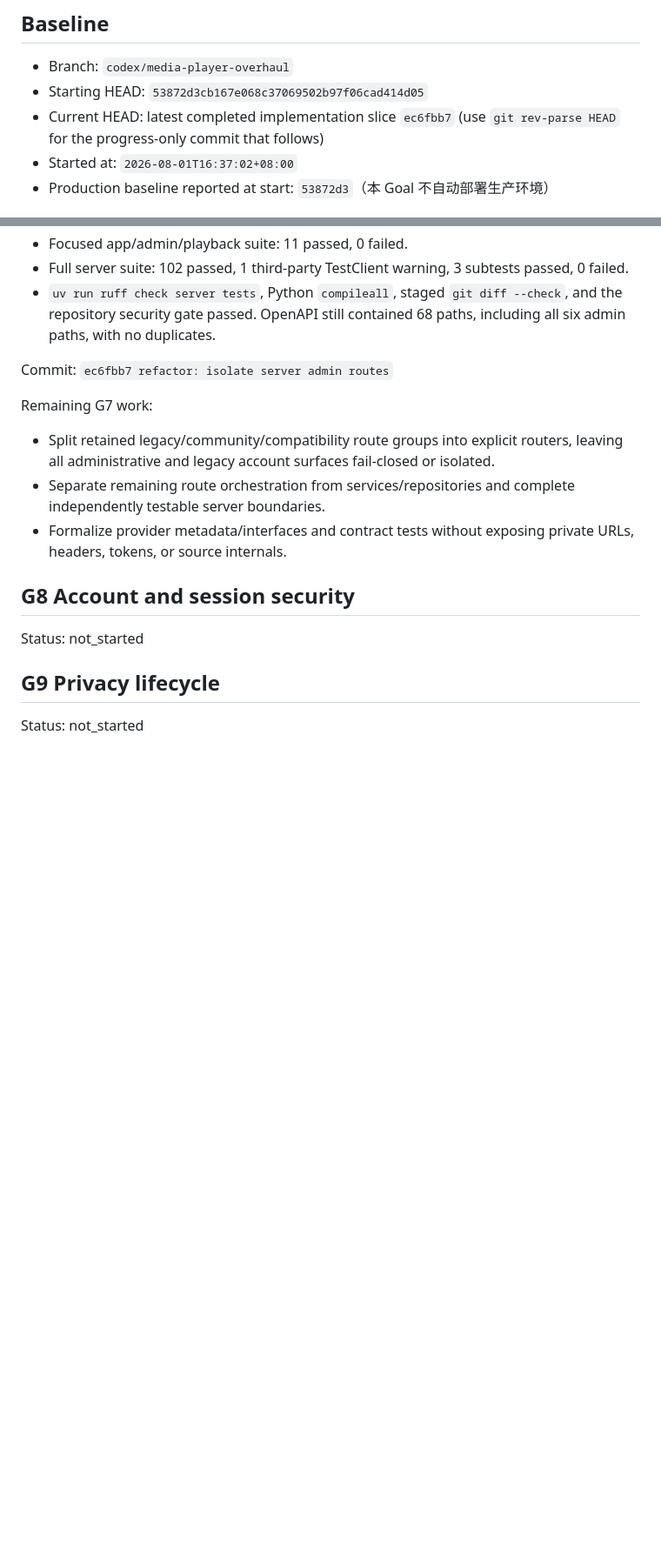
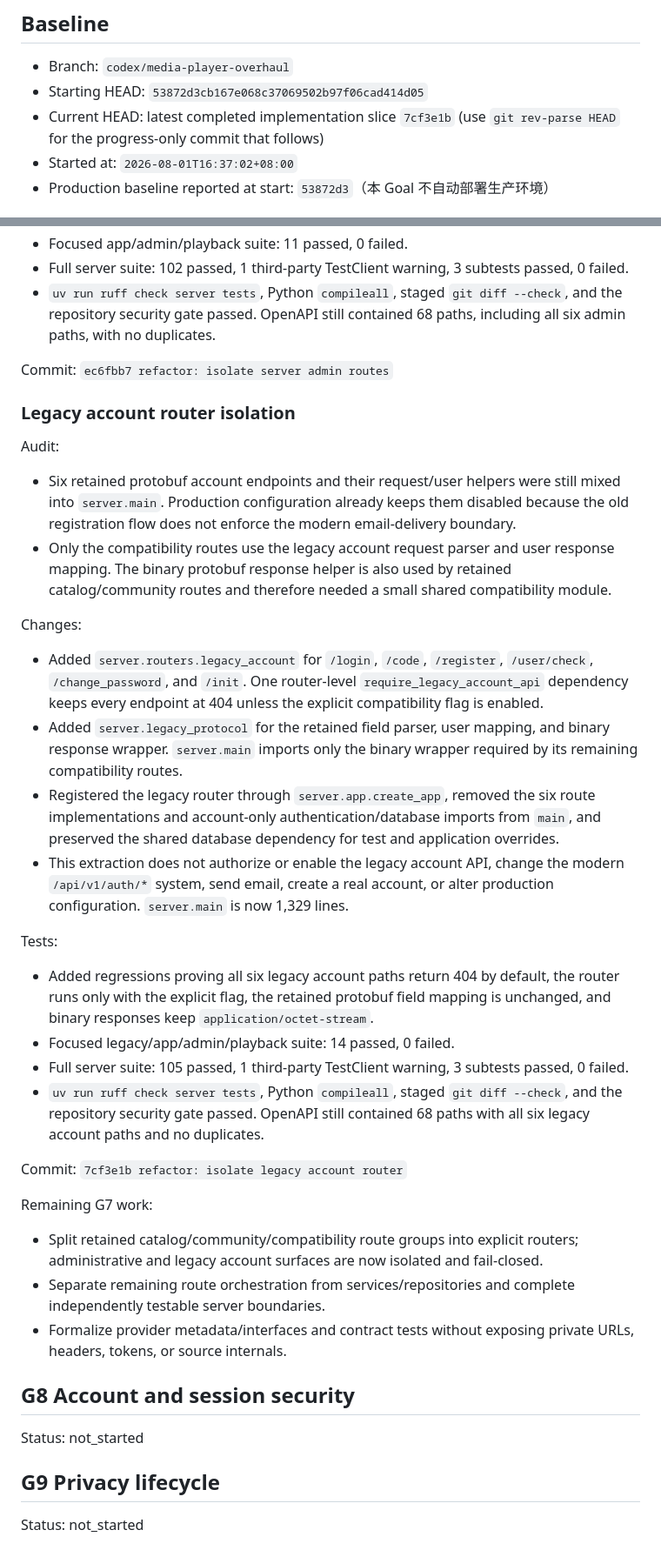
Before and after one commit to fanyong07/Zeluna, a Markdown page: docs/engineering-goal-progress.md, 2 parts joined by grey strips. Shown at 87% size. GitHub-like rendering; blank space fills up the shorter version.

Commit message:
docs: record G7 legacy account router

```diff
--- a/docs/engineering-goal-progress.md
+++ b/docs/engineering-goal-progress.md
@@ -8,7 +8,7 @@
 
 - Branch: `codex/media-player-overhaul`
 - Starting HEAD: `53872d3cb167e068c37069502b97f06cad414d05`
-- Current HEAD: latest completed implementation slice `ec6fbb7` (use `git rev-parse HEAD` for the progress-only commit that follows)
+- Current HEAD: latest completed implementation slice `7cf3e1b` (use `git rev-parse HEAD` for the progress-only commit that follows)
 - Started at: `2026-08-01T16:37:02+08:00`
 - Production baseline reported at start: `53872d3`（本 Goal 不自动部署生产环境）
 
@@ -667,9 +667,32 @@ Tests:
 
 Commit: `ec6fbb7 refactor: isolate server admin routes`
 
+### Legacy account router isolation
+
+Audit:
+
+- Six retained protobuf account endpoints and their request/user helpers were still mixed into `server.main`. Production configuration already keeps them disabled because the old registration flow does not enforce the modern email-delivery boundary.
+- Only the compatibility routes use the legacy account request parser and user response mapping. The binary protobuf response helper is also used by retained catalog/community routes and therefore needed a small shared compatibility module.
+
+Changes:
+
+- Added `server.routers.legacy_account` for `/login`, `/code`, `/register`, `/user/check`, `/change_password`, and `/init`. One router-level `require_legacy_account_api` dependency keeps every endpoint at 404 unless the explicit compatibility flag is enabled.
+- Added `server.legacy_protocol` for the retained field parser, user mapping, and binary response wrapper. `server.main` imports only the binary wrapper required by its remaining compatibility routes.
+- Registered the legacy router through `server.app.create_app`, removed the six route implementations and account-only authentication/database imports from `main`, and preserved the shared database dependency for test and application overrides.
+- This extraction does not authorize or enable the legacy account API, change the modern `/api/v1/auth/*` system, send email, create a real account, or alter production configuration. `server.main` is now 1,329 lines.
+
+Tests:
+
+- Added regressions proving all six legacy account paths return 404 by default, the router runs only with the explicit flag, the retained protobuf field mapping is unchanged, and binary responses keep `application/octet-stream`.
+- Focused legacy/app/admin/playback suite: 14 passed, 0 failed.
+- Full server suite: 105 passed, 1 third-party TestClient warning, 3 subtests passed, 0 failed.
+- `uv run ruff check server tests`, Python `compileall`, staged `git diff --check`, and the repository security gate passed. OpenAPI still contained 68 paths with all six legacy account paths and no duplicates.
+
+Commit: `7cf3e1b refactor: isolate legacy account router`
+
 Remaining G7 work:
 
-- Split retained legacy/community/compatibility route groups into explicit routers, leaving all administrative and legacy account surfaces fail-closed or isolated.
+- Split retained catalog/community/compatibility route groups into explicit routers; administrative and legacy account surfaces are now isolated and fail-closed.
 - Separate remaining route orchestration from services/repositories and complete independently testable server boundaries.
 - Formalize provider metadata/interfaces and contract tests without exposing private URLs, headers, tokens, or source internals.
 
```
